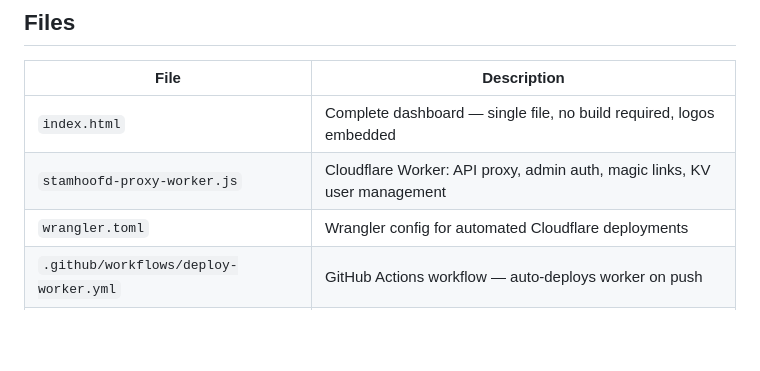
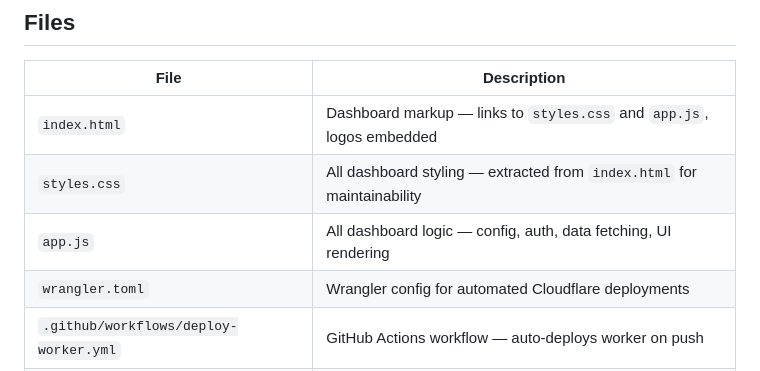
Before and after one commit to dennisgeleyn/kvk-dashboard, a Markdown page: README.md, the part around the change. Drawn GitHub-style; blank space fills up the shorter version.

Commit message:
Revise file descriptions in README.md
Updated file descriptions for clarity and maintainability.

```diff
--- a/README.md
+++ b/README.md
@@ -163,8 +163,9 @@ Click **Verwijderen** next to a user in **Gebruikersbeheer**. Their active sessi
 
 | File | Description |
 |---|---|
-| `index.html` | Complete dashboard — single file, no build required, logos embedded |
-| `stamhoofd-proxy-worker.js` | Cloudflare Worker: API proxy, admin auth, magic links, KV user management |
+| `index.html` | Dashboard markup — links to `styles.css` and `app.js`, logos embedded |
+| `styles.css` | All dashboard styling — extracted from `index.html` for maintainability |
+| `app.js` | All dashboard logic — config, auth, data fetching, UI rendering || `stamhoofd-proxy-worker.js` | Cloudflare Worker: API proxy, admin auth, magic links, KV user management |
 | `wrangler.toml` | Wrangler config for automated Cloudflare deployments |
 | `.github/workflows/deploy-worker.yml` | GitHub Actions workflow — auto-deploys worker on push |
 | `README.md` | This file |
```
